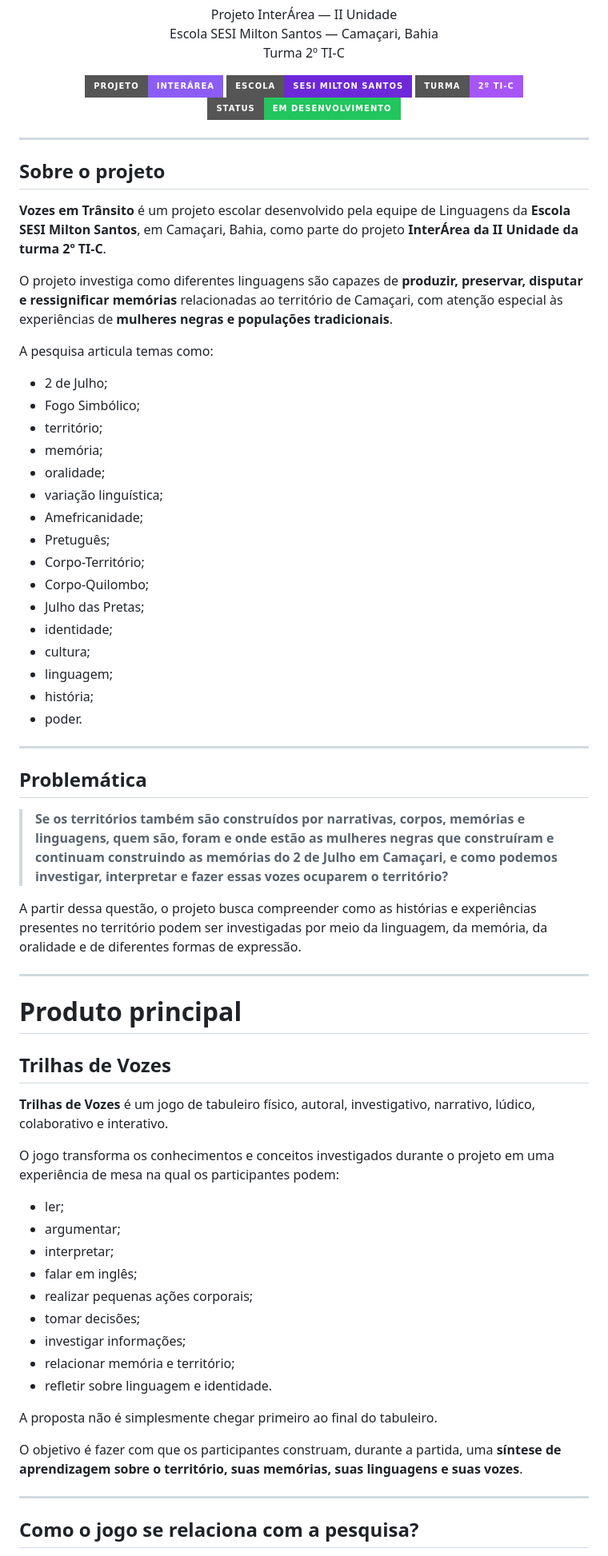
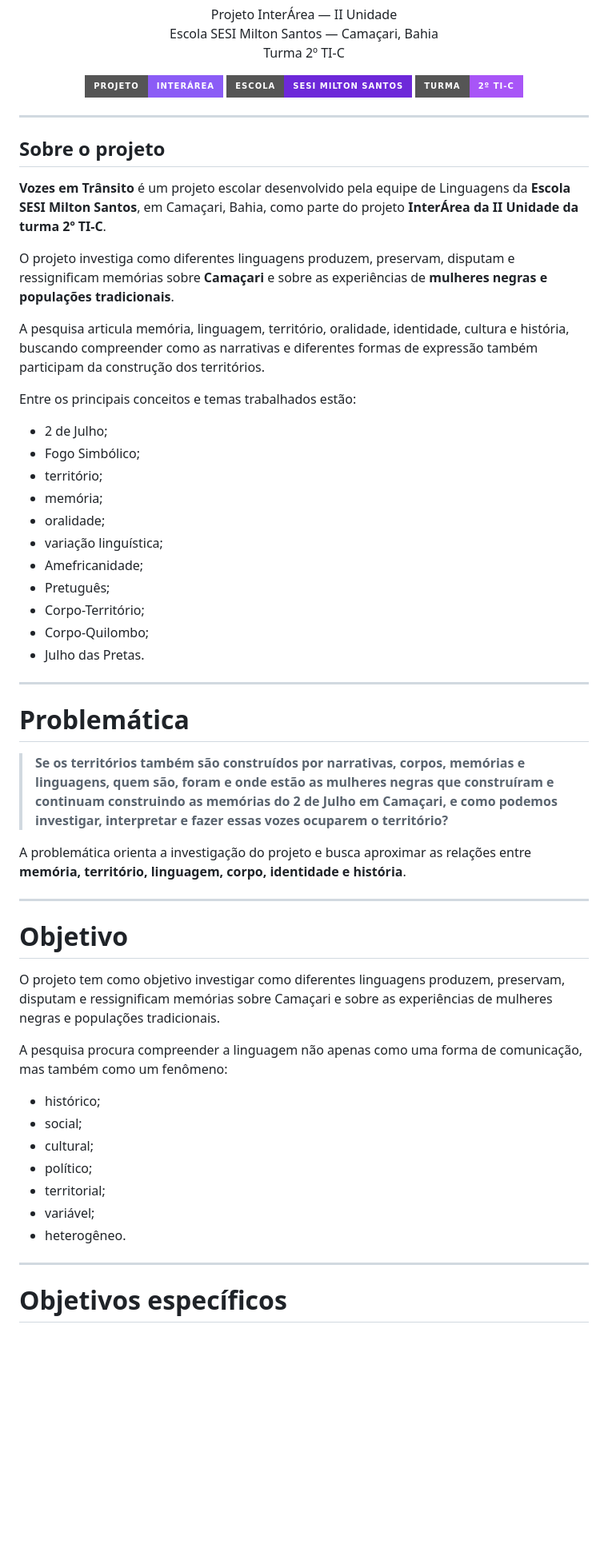
Before and after one commit to PatyBL/Vozes-Transito, a Markdown page: README.md, the part around one of its changes. Shown at 80% size. Rendered like a GitHub page; badges without logos; blank space fills up the shorter version.

```diff
--- a/README.md
+++ b/README.md
@@ -16,7 +16,6 @@
   <img src="https://img.shields.io/badge/Projeto-InterÁrea-8B5CF6?style=for-the-badge">
   <img src="https://img.shields.io/badge/Escola-SESI%20Milton%20Santos-6D28D9?style=for-the-badge">
   <img src="https://img.shields.io/badge/Turma-2º%20TI--C-A855F7?style=for-the-badge">
-  <img src="https://img.shields.io/badge/Status-Em%20desenvolvimento-22C55E?style=for-the-badge">
 </p>
 
 ---
@@ -25,9 +24,11 @@
 
 **Vozes em Trânsito** é um projeto escolar desenvolvido pela equipe de Linguagens da **Escola SESI Milton Santos**, em Camaçari, Bahia, como parte do projeto **InterÁrea da II Unidade da turma 2º TI-C**.
 
-O projeto investiga como diferentes linguagens são capazes de **produzir, preservar, disputar e ressignificar memórias** relacionadas ao território de Camaçari, com atenção especial às experiências de **mulheres negras e populações tradicionais**.
+O projeto investiga como diferentes linguagens produzem, preservam, disputam e ressignificam memórias sobre **Camaçari** e sobre as experiências de **mulheres negras e populações tradicionais**.
 
-A pesquisa articula temas como:
+A pesquisa articula memória, linguagem, território, oralidade, identidade, cultura e história, buscando compreender como as narrativas e diferentes formas de expressão também participam da construção dos territórios.
+
+Entre os principais conceitos e temas trabalhados estão:
 
 - 2 de Julho;
 - Fogo Simbólico;
@@ -39,46 +40,33 @@ A pesquisa articula temas como:
 - Pretuguês;
 - Corpo-Território;
 - Corpo-Quilombo;
-- Julho das Pretas;
-- identidade;
-- cultura;
-- linguagem;
-- história;
-- poder.
+- Julho das Pretas.
 
 ---
 
-## Problemática
+# Problemática
 
 > **Se os territórios também são construídos por narrativas, corpos, memórias e linguagens, quem são, foram e onde estão as mulheres negras que construíram e continuam construindo as memórias do 2 de Julho em Camaçari, e como podemos investigar, interpretar e fazer essas vozes ocuparem o território?**
 
-A partir dessa questão, o projeto busca compreender como as histórias e experiências presentes no território podem ser investigadas por meio da linguagem, da memória, da oralidade e de diferentes formas de expressão.
+A problemática orienta a investigação do projeto e busca aproximar as relações entre **memória, território, linguagem, corpo, identidade e história**.
 
 ---
 
-# Produto principal
+# Objetivo
 
-## Trilhas de Vozes
+O projeto tem como objetivo investigar como diferentes linguagens produzem, preservam, disputam e ressignificam memórias sobre Camaçari e sobre as experiências de mulheres negras e populações tradicionais.
 
-**Trilhas de Vozes** é um jogo de tabuleiro físico, autoral, investigativo, narrativo, lúdico, colaborativo e interativo.
+A pesquisa procura compreender a linguagem não apenas como uma forma de comunicação, mas também como um fenômeno:
 
-O jogo transforma os conhecimentos e conceitos investigados durante o projeto em uma experiência de mesa na qual os participantes podem:
-
-- ler;
-- argumentar;
-- interpretar;
-- falar em inglês;
-- realizar pequenas ações corporais;
-- tomar decisões;
-- investigar informações;
-- relacionar memória e território;
-- refletir sobre linguagem e identidade.
-
-A proposta não é simplesmente chegar primeiro ao final do tabuleiro.
-
-O objetivo é fazer com que os participantes construam, durante a partida, uma **síntese de aprendizagem sobre o território, suas memórias, suas linguagens e suas vozes**.
+- histórico;
+- social;
+- cultural;
+- político;
+- territorial;
+- variável;
+- heterogêneo.
 
 ---
 
-## Como o jogo se relaciona com a pesquisa?
+# Objetivos específicos
 
```
Also changed, not shown: other parts of README.md (+68 -23 lines).
